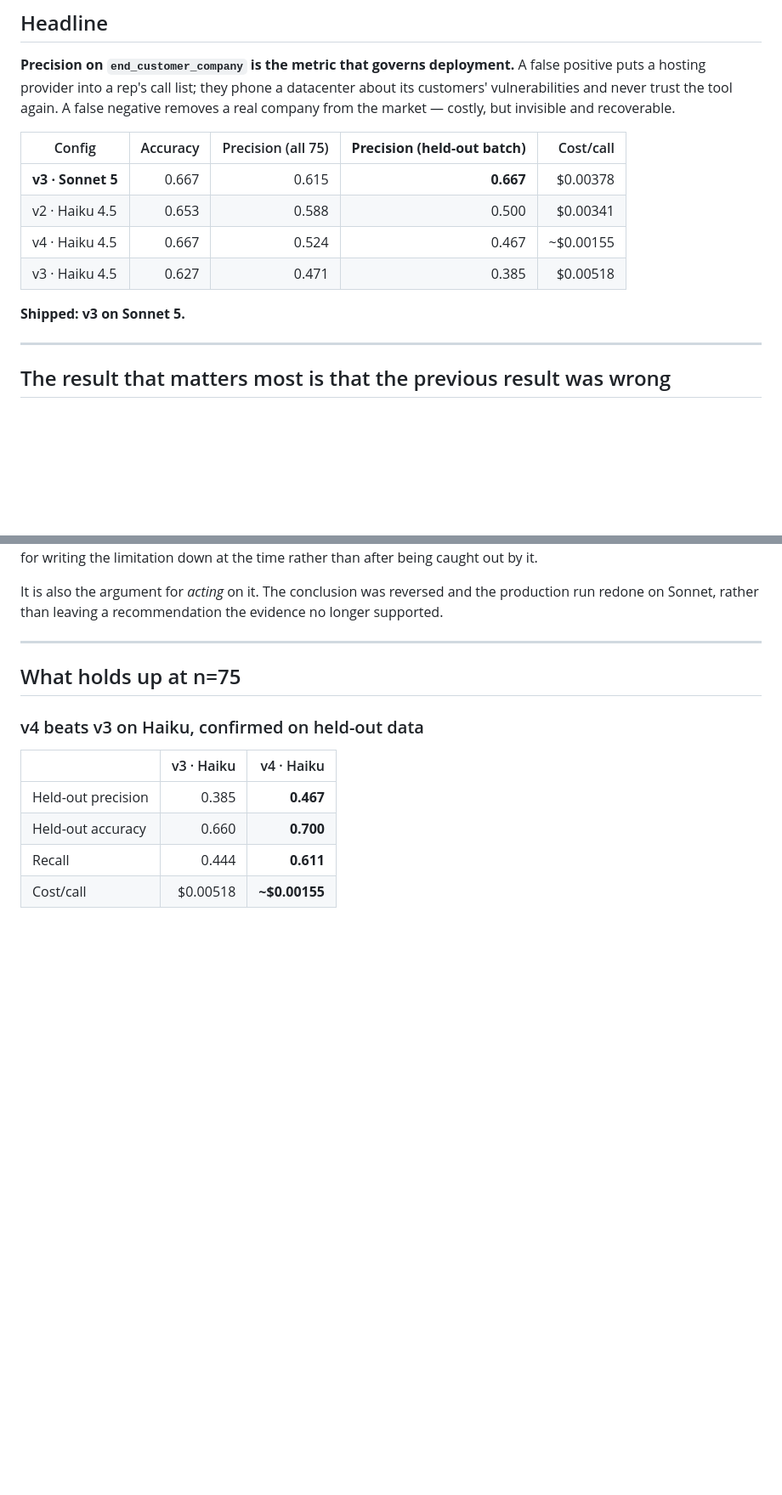
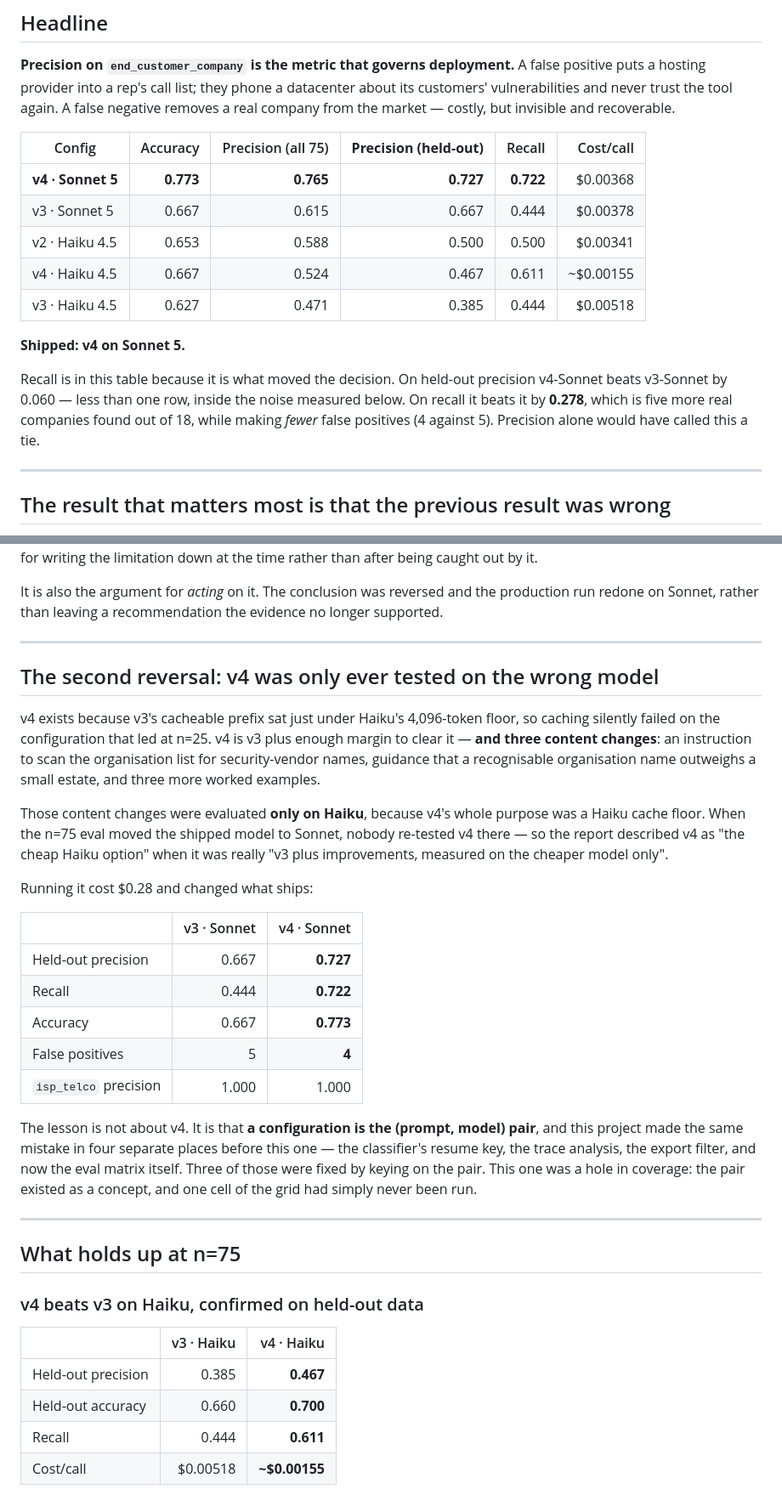
Before and after one commit to gmatere/sales-intelligence-platform, a Markdown page: evals/RESULTS.md, 2 parts joined by grey strips. Shown at 85% size. Drawn GitHub-style; blank space fills up the shorter version.

Commit message:
evals: record the v4-on-Sonnet result and the second reversal
RESULTS.md still named v3 as shipped. v4 on Sonnet leads every metric and
is now the headline, with recall added to the table because it is what
moved the decision: +0.060 on held-out precision is inside the noise,
+0.278 on recall is five more companies out of 18, with fewer false
positives.

Also records why the cell was missing. v4 was built for a Haiku cache
floor, so its three content changes were only ever measured on Haiku; when
the eval moved the shipped model to Sonnet, that cell was never re-run. The
same (prompt, model) confusion had already appeared in the resume key, the
trace analysis and the export filter — this time as a gap in coverage
rather than a wrong key.

Generated with [Claude Code](https://claude.com/claude-code)

Co-Authored-By: Claude Code <noreply@anthropic.com>

```diff
--- a/evals/RESULTS.md
+++ b/evals/RESULTS.md
@@ -18,14 +18,21 @@ datacenter about its customers' vulnerabilities and never trust the tool again.
 A false negative removes a real company from the market — costly, but invisible
 and recoverable.
 
-| Config | Accuracy | Precision (all 75) | **Precision (held-out batch)** | Cost/call |
-|---|---:|---:|---:|---:|
-| **v3 · Sonnet 5** | 0.667 | 0.615 | **0.667** | $0.00378 |
-| v2 · Haiku 4.5 | 0.653 | 0.588 | 0.500 | $0.00341 |
-| v4 · Haiku 4.5 | 0.667 | 0.524 | 0.467 | ~$0.00155 |
-| v3 · Haiku 4.5 | 0.627 | 0.471 | 0.385 | $0.00518 |
+| Config | Accuracy | Precision (all 75) | **Precision (held-out)** | Recall | Cost/call |
+|---|---:|---:|---:|---:|---:|
+| **v4 · Sonnet 5** | **0.773** | **0.765** | **0.727** | **0.722** | $0.00368 |
+| v3 · Sonnet 5 | 0.667 | 0.615 | 0.667 | 0.444 | $0.00378 |
+| v2 · Haiku 4.5 | 0.653 | 0.588 | 0.500 | 0.500 | $0.00341 |
+| v4 · Haiku 4.5 | 0.667 | 0.524 | 0.467 | 0.611 | ~$0.00155 |
+| v3 · Haiku 4.5 | 0.627 | 0.471 | 0.385 | 0.444 | $0.00518 |
 
-**Shipped: v3 on Sonnet 5.**
+**Shipped: v4 on Sonnet 5.**
+
+Recall is in this table because it is what moved the decision. On held-out
+precision v4-Sonnet beats v3-Sonnet by 0.060 — less than one row, inside the
+noise measured below. On recall it beats it by **0.278**, which is five more
+real companies found out of 18, while making *fewer* false positives (4 against
+5). Precision alone would have called this a tie.
 
 ---
 
@@ -58,6 +65,40 @@ the time rather than after being caught out by it.
 It is also the argument for *acting* on it. The conclusion was reversed and the
 production run redone on Sonnet, rather than leaving a recommendation the
 evidence no longer supported.
+
+---
+
+## The second reversal: v4 was only ever tested on the wrong model
+
+v4 exists because v3's cacheable prefix sat just under Haiku's 4,096-token
+floor, so caching silently failed on the configuration that led at n=25. v4 is
+v3 plus enough margin to clear it — **and three content changes**: an
+instruction to scan the organisation list for security-vendor names, guidance
+that a recognisable organisation name outweighs a small estate, and three more
+worked examples.
+
+Those content changes were evaluated **only on Haiku**, because v4's whole
+purpose was a Haiku cache floor. When the n=75 eval moved the shipped model to
+Sonnet, nobody re-tested v4 there — so the report described v4 as "the cheap
+Haiku option" when it was really "v3 plus improvements, measured on the cheaper
+model only".
+
+Running it cost $0.28 and changed what ships:
+
+| | v3 · Sonnet | v4 · Sonnet |
+|---|---:|---:|
+| Held-out precision | 0.667 | **0.727** |
+| Recall | 0.444 | **0.722** |
+| Accuracy | 0.667 | **0.773** |
+| False positives | 5 | **4** |
+| `isp_telco` precision | 1.000 | 1.000 |
+
+The lesson is not about v4. It is that **a configuration is the (prompt, model)
+pair**, and this project made the same mistake in four separate places before
+this one — the classifier's resume key, the trace analysis, the export filter,
+and now the eval matrix itself. Three of those were fixed by keying on the
+pair. This one was a hole in coverage: the pair existed as a concept, and one
+cell of the grid had simply never been run.
 
 ---
 
```
